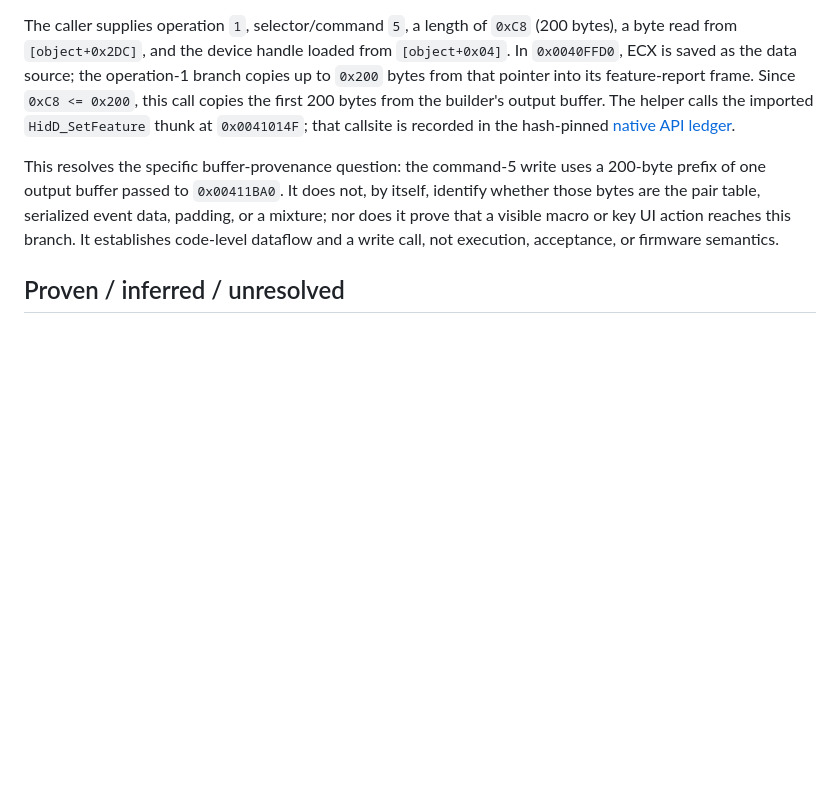
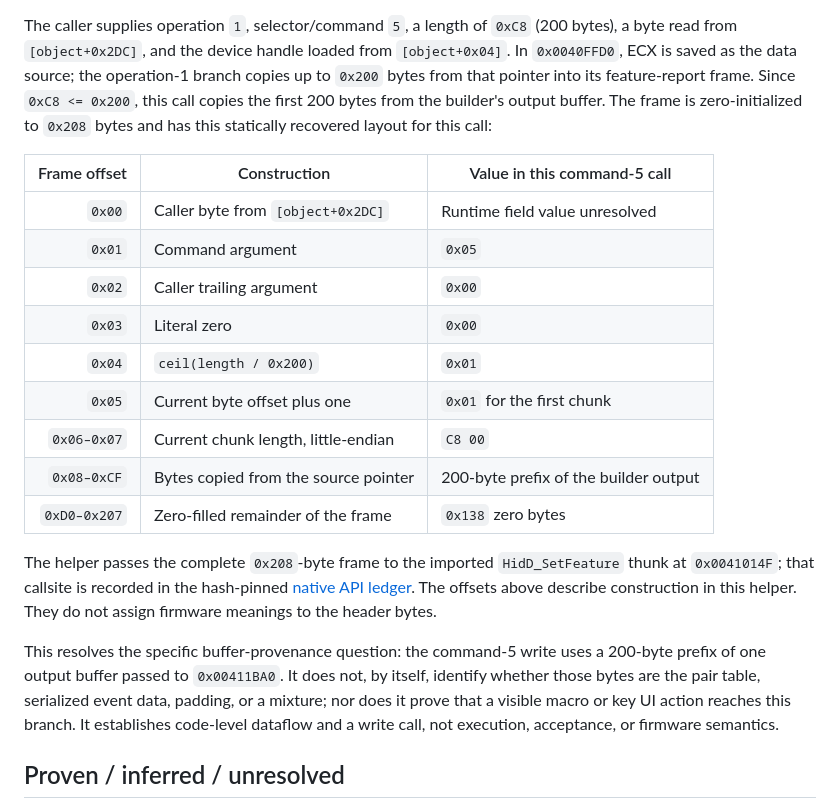
Before and after one commit to shubh-3011/rk-keyboard-software-research, a Markdown page: docs/rk-v4.6-cdevg5-command05-payload-source-audit.md, the part around the change. Rendered like a GitHub page; blank space fills up the shorter version.

Commit message:
Map RK 4.6 G5 command 5 frame layout

```diff
--- a/docs/rk-v4.6-cdevg5-command05-payload-source-audit.md
+++ b/docs/rk-v4.6-cdevg5-command05-payload-source-audit.md
@@ -39,9 +39,26 @@ The caller supplies operation `1`, selector/command `5`, a length of
 loaded from `[object+0x04]`. In `0x0040FFD0`, ECX is saved as the data source;
 the operation-1 branch copies up to `0x200` bytes from that pointer into its
 feature-report frame. Since `0xC8 <= 0x200`, this call copies the first
-200 bytes from the builder's output buffer. The helper calls the imported
+200 bytes from the builder's output buffer. The frame is zero-initialized to
+`0x208` bytes and has this statically recovered layout for this call:
+
+| Frame offset | Construction | Value in this command-5 call |
+| ---: | --- | --- |
+| `0x00` | Caller byte from `[object+0x2DC]` | Runtime field value unresolved |
+| `0x01` | Command argument | `0x05` |
+| `0x02` | Caller trailing argument | `0x00` |
+| `0x03` | Literal zero | `0x00` |
+| `0x04` | `ceil(length / 0x200)` | `0x01` |
+| `0x05` | Current byte offset plus one | `0x01` for the first chunk |
+| `0x06–0x07` | Current chunk length, little-endian | `C8 00` |
+| `0x08–0xCF` | Bytes copied from the source pointer | 200-byte prefix of the builder output |
+| `0xD0–0x207` | Zero-filled remainder of the frame | `0x138` zero bytes |
+
+The helper passes the complete `0x208`-byte frame to the imported
 `HidD_SetFeature` thunk at `0x0041014F`; that callsite is recorded in the
 hash-pinned [native API ledger](rk-v4.6-native-api-call-sites-reconciled.csv).
+The offsets above describe construction in this helper. They do not assign
+firmware meanings to the header bytes.
 
 This resolves the specific buffer-provenance question: the command-5 write
 uses a 200-byte prefix of one output buffer passed to `0x00411BA0`. It does
```
